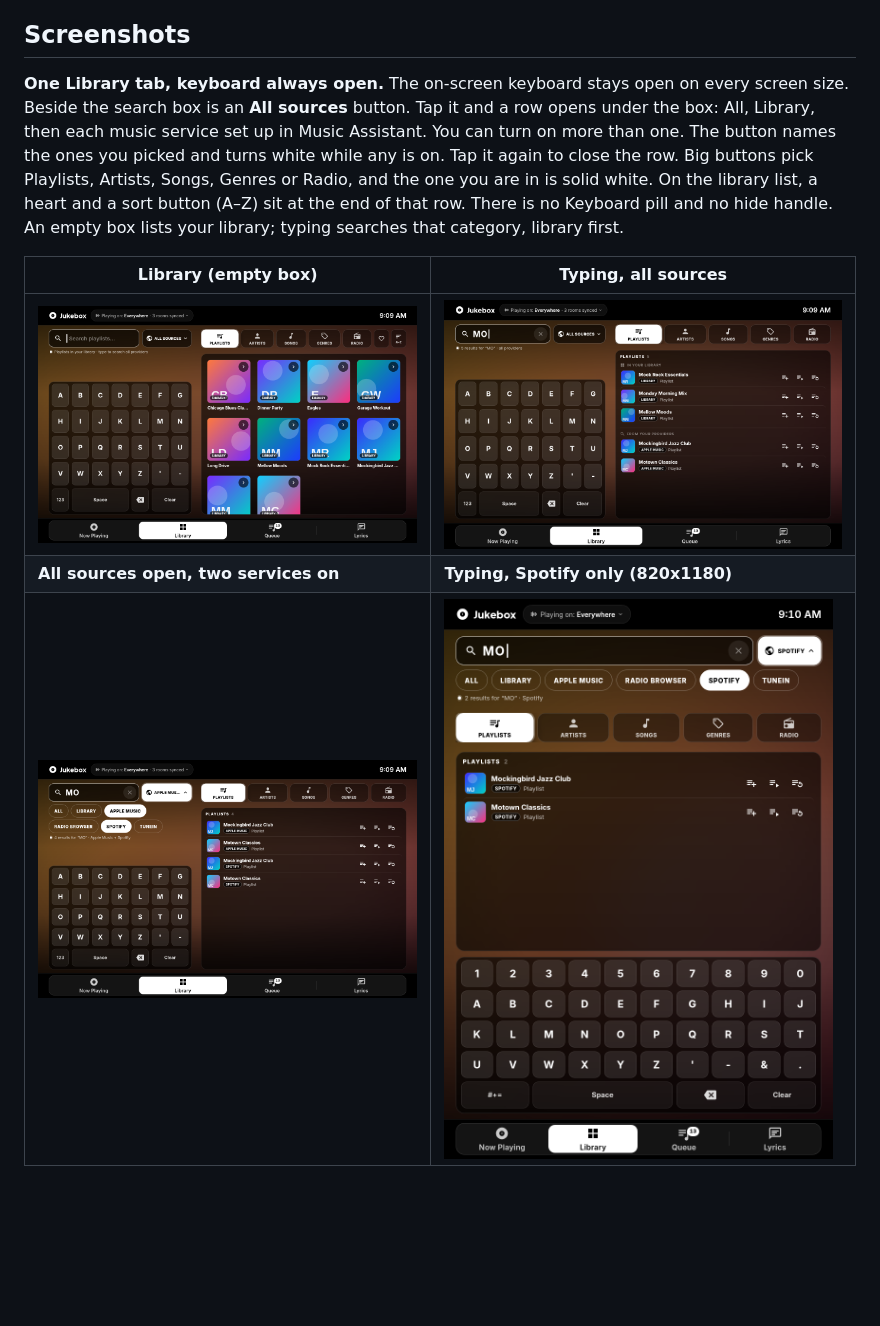
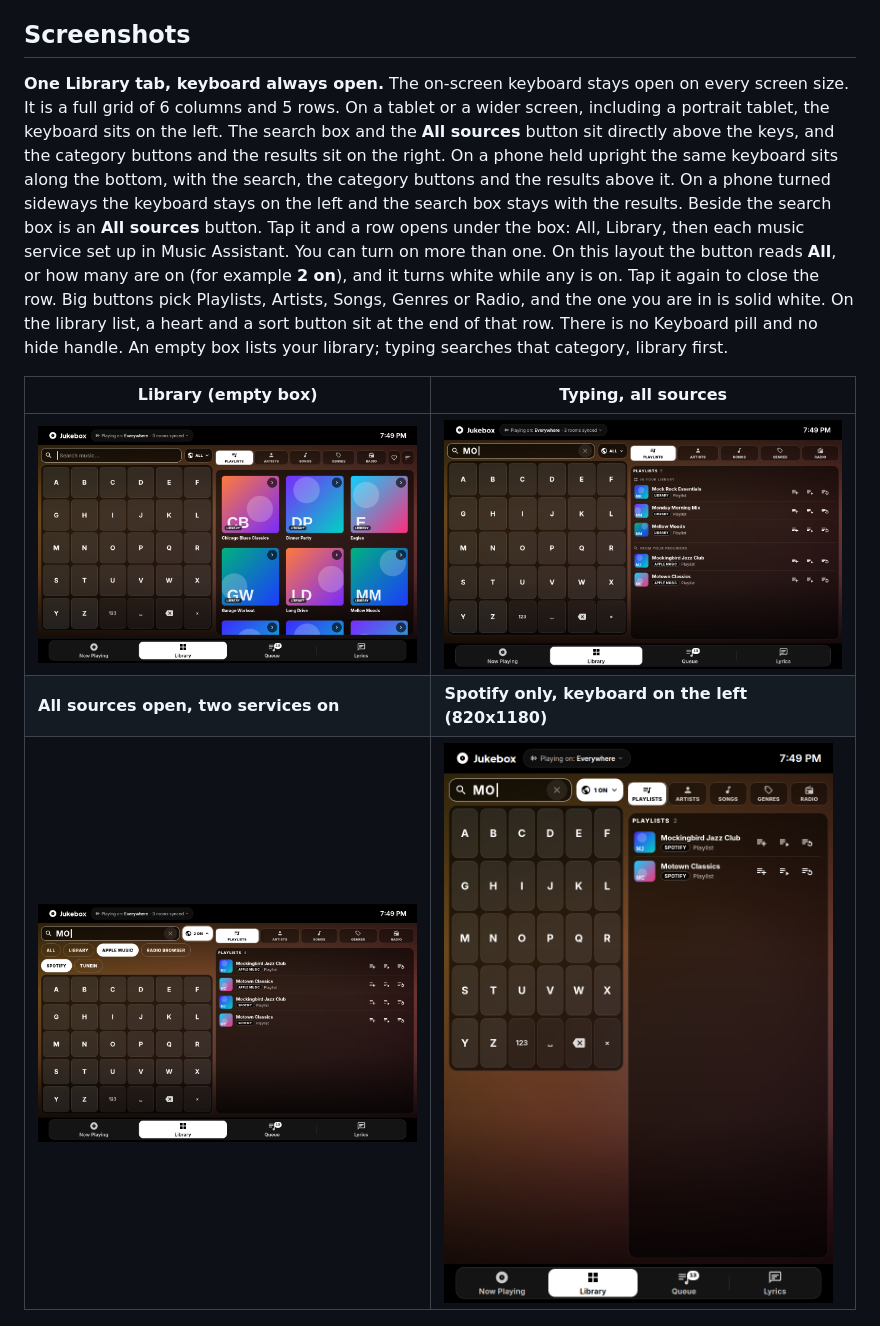
Before and after one commit to randybell/ha-jukebox-kiosk, a Markdown page: README.md, the part around one of its changes. GitHub-like rendering; pictures changed too: docs/library-1280x800.png, docs/library-provider-820x1180.png, docs/library-search-1280x800.png; blank space fills up the shorter version.

```diff
--- a/README.md
+++ b/README.md
@@ -13,12 +13,12 @@ The card's element is still `custom:jukebox-card`, so existing dashboards keep w
 
 ## Screenshots
 
-**One Library tab, keyboard always open.** The on-screen keyboard stays open on every screen size. Beside the search box is an **All sources** button. Tap it and a row opens under the box: All, Library, then each music service set up in Music Assistant. You can turn on more than one. The button names the ones you picked and turns white while any is on. Tap it again to close the row. Big buttons pick Playlists, Artists, Songs, Genres or Radio, and the one you are in is solid white. On the library list, a heart and a sort button (A–Z) sit at the end of that row. There is no Keyboard pill and no hide handle. An empty box lists your library; typing searches that category, library first.
+**One Library tab, keyboard always open.** The on-screen keyboard stays open on every screen size. It is a full grid of 6 columns and 5 rows. On a tablet or a wider screen, including a portrait tablet, the keyboard sits on the left. The search box and the **All sources** button sit directly above the keys, and the category buttons and the results sit on the right. On a phone held upright the same keyboard sits along the bottom, with the search, the category buttons and the results above it. On a phone turned sideways the keyboard stays on the left and the search box stays with the results. Beside the search box is an **All sources** button. Tap it and a row opens under the box: All, Library, then each music service set up in Music Assistant. You can turn on more than one. On this layout the button reads **All**, or how many are on (for example **2 on**), and it turns white while any is on. Tap it again to close the row. Big buttons pick Playlists, Artists, Songs, Genres or Radio, and the one you are in is solid white. On the library list, a heart and a sort button sit at the end of that row. There is no Keyboard pill and no hide handle. An empty box lists your library; typing searches that category, library first.
 
 | Library (empty box) | Typing, all sources |
 |---|---|
 | ![Library](https://raw.githubusercontent.com/randybell/ha-jukebox-kiosk/main/docs/library-1280x800.png) | ![Library search, all sources](https://raw.githubusercontent.com/randybell/ha-jukebox-kiosk/main/docs/library-search-1280x800.png) |
-| **All sources open, two services on** | **Typing, Spotify only (820x1180)** |
+| **All sources open, two services on** | **Spotify only, keyboard on the left (820x1180)** |
 | ![All sources open](https://raw.githubusercontent.com/randybell/ha-jukebox-kiosk/main/docs/library-sources-1280x800.png) | ![Library search, Spotify only](https://raw.githubusercontent.com/randybell/ha-jukebox-kiosk/main/docs/library-provider-820x1180.png) |
 
 ![Now Playing at 1920x1080](https://raw.githubusercontent.com/randybell/ha-jukebox-kiosk/main/docs/now-1920x1080.png)
```
Also changed, not shown: other parts of README.md (+11 -10 lines), CHANGELOG.md (+3 -0 lines), docs/screenshots/fit-library-kiosk-1024x600-toolbar.png.
